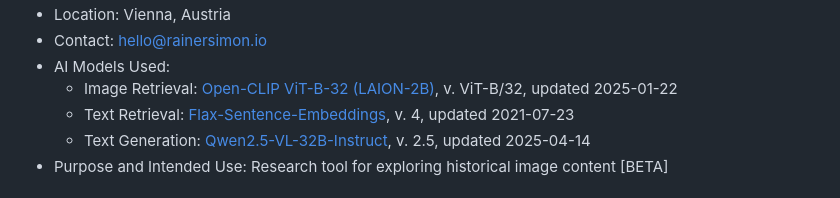
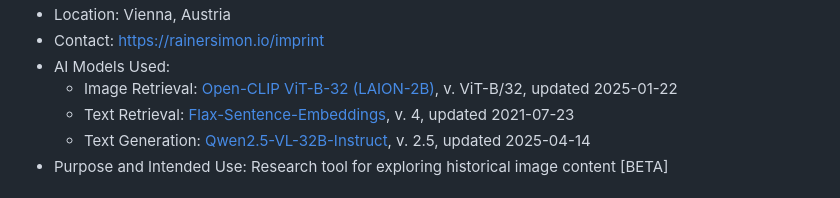
Before and after one commit to rsimon/machina-emblematica, a Markdown page: README.md, the part around one of its changes. Drawn GitHub-style.

```diff
--- a/README.md
+++ b/README.md
@@ -16,5 +16,5 @@ You are interacting with an AI system that retrieves and generates content.
 - Location: Vienna, Austria
-- Contact: [hello@rainersimon.io](mailto:hello@rainersimon.io)
+- Contact: [https://rainersimon.io/imprint](https://rainersimon.io/imprint)
 - AI Models Used:
   - Image Retrieval: [Open-CLIP ViT-B-32 (LAION-2B)](https://huggingface.co/laion/CLIP-ViT-B-32-laion2B-s34B-b79K ), v. ViT-B/32, updated 2025-01-22
   - Text Retrieval: [Flax-Sentence-Embeddings](https://huggingface.co/flax-sentence-embeddings/all_datasets_v4_mpnet-base ), v. 4, updated 2021-07-23
```
Also changed, not shown: other parts of README.md (+1 -1 lines).
